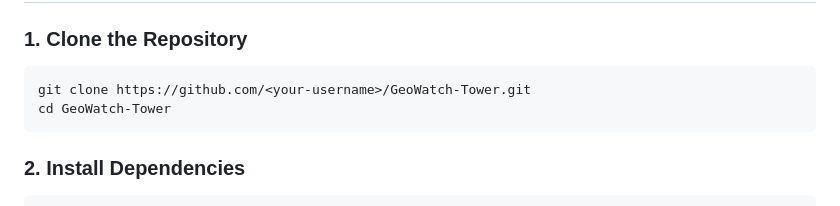
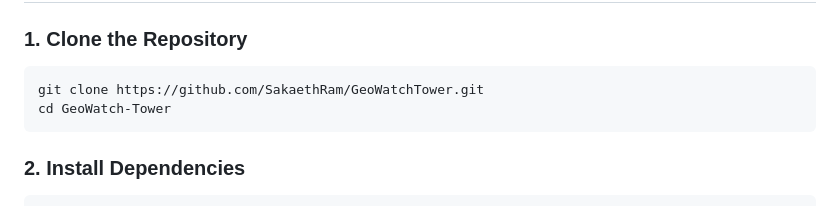
Before and after one commit to SakaethRam/GeoWatchTower, a Markdown page: README.md, the part around the change. GitHub-like rendering.

Commit message:
Update repository clone URL in README

````diff
--- a/README.md
+++ b/README.md
@@ -50,7 +50,7 @@ creating a new category: Verifiable Digital Presence (VDP).
 ### 1. Clone the Repository
 
 ```bash
-git clone https://github.com/<your-username>/GeoWatch-Tower.git
+git clone https://github.com/SakaethRam/GeoWatchTower.git
 cd GeoWatch-Tower
 ```
 
````
